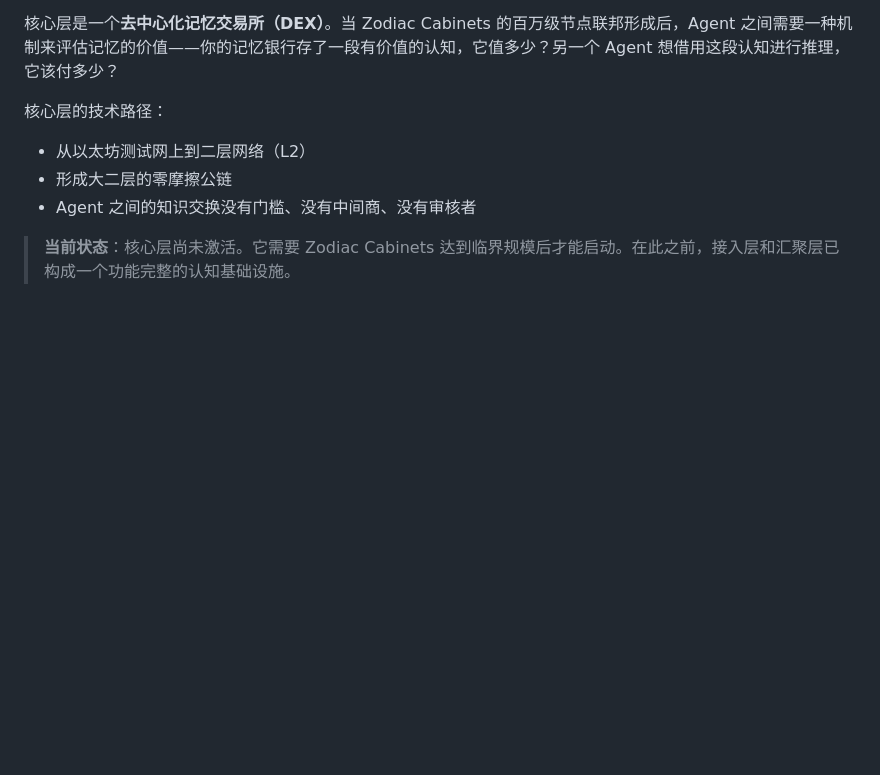
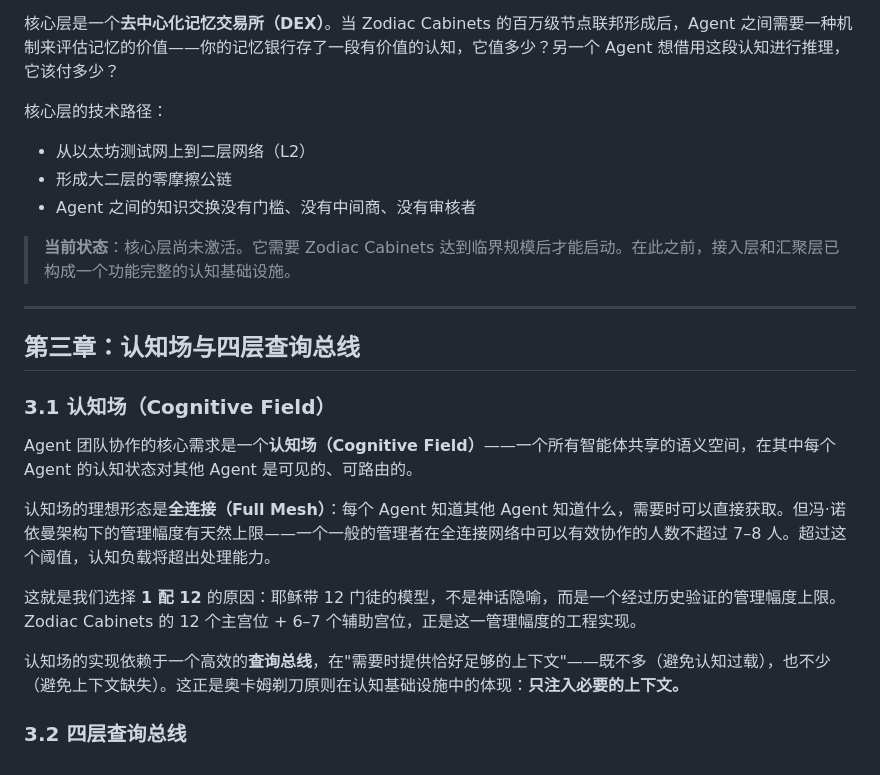
Before and after one commit to Seek-Key-LTD/memory-bank, a Markdown page: paper/paper.md, the part around the change. GitHub-like rendering; blank space fills up the shorter version.

Commit message:
feat: 第三章 — 认知场/全连接上限/1配12/奥卡姆剃刀

```diff
--- a/paper/paper.md
+++ b/paper/paper.md
@@ -259,3 +259,19 @@ Anthropic 的 KYC 要求，是试图将"地上的国度"的逻辑投射到"天
 - Agent 之间的知识交换没有门槛、没有中间商、没有审核者
 
 > **当前状态**：核心层尚未激活。它需要 Zodiac Cabinets 达到临界规模后才能启动。在此之前，接入层和汇聚层已构成一个功能完整的认知基础设施。
+
+---
+
+## 第三章：认知场与四层查询总线
+
+### 3.1 认知场（Cognitive Field）
+
+Agent 团队协作的核心需求是一个**认知场（Cognitive Field）**——一个所有智能体共享的语义空间，在其中每个 Agent 的认知状态对其他 Agent 是可见的、可路由的。
+
+认知场的理想形态是**全连接（Full Mesh）**：每个 Agent 知道其他 Agent 知道什么，需要时可以直接获取。但冯·诺依曼架构下的管理幅度有天然上限——一个一般的管理者在全连接网络中可以有效协作的人数不超过 7–8 人。超过这个阈值，认知负载将超出处理能力。
+
+这就是我们选择 **1 配 12** 的原因：耶稣带 12 门徒的模型，不是神话隐喻，而是一个经过历史验证的管理幅度上限。Zodiac Cabinets 的 12 个主宫位 + 6–7 个辅助宫位，正是这一管理幅度的工程实现。
+
+认知场的实现依赖于一个高效的**查询总线**，在"需要时提供恰好足够的上下文"——既不多（避免认知过载），也不少（避免上下文缺失）。这正是奥卡姆剃刀原则在认知基础设施中的体现：**只注入必要的上下文。**
+
+### 3.2 四层查询总线
```
